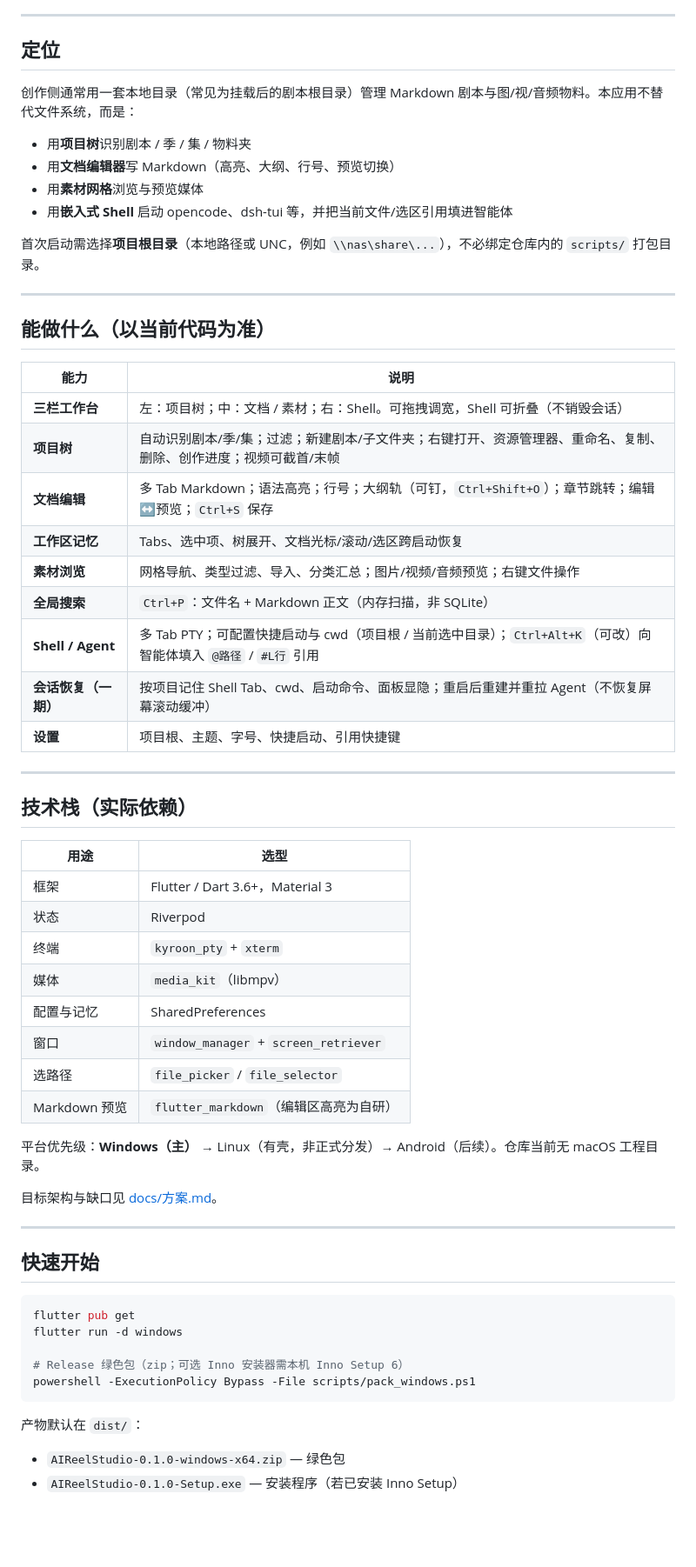
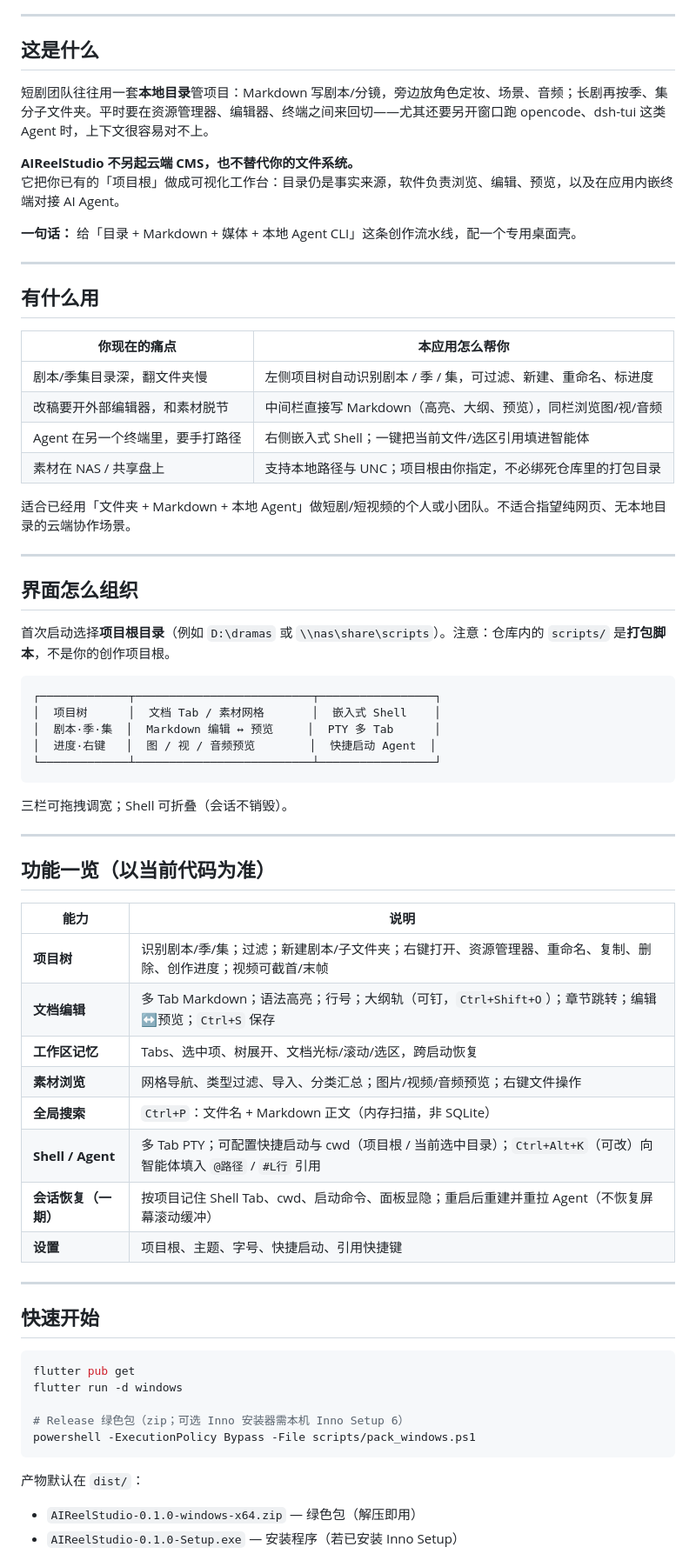
Before and after one commit to wait-more/ai_reel_studio, a Markdown page: README.md, the part around one of its changes. Shown at 87% size. Rendered like a GitHub page; blank space fills up the shorter version.

Commit message:
docs: 补充 README 项目定位与用途说明

````diff
--- a/README.md
+++ b/README.md
@@ -7,51 +7,58 @@ AI 短剧/短视频创作工作台：把「剧本 + 素材 + 季集目录」做
 
 ---
 
-## 定位
+## 这是什么
 
-创作侧通常用一套本地目录（常见为挂载后的剧本根目录）管理 Markdown 剧本与图/视/音频物料。本应用不替代文件系统，而是：
+短剧团队往往用一套**本地目录**管项目：Markdown 写剧本/分镜，旁边放角色定妆、场景、音频；长剧再按季、集分子文件夹。平时要在资源管理器、编辑器、终端之间来回切——尤其还要另开窗口跑 opencode、dsh-tui 这类 Agent 时，上下文很容易对不上。
 
-- 用**项目树**识别剧本 / 季 / 集 / 物料夹
-- 用**文档编辑器**写 Markdown（高亮、大纲、行号、预览切换）
-- 用**素材网格**浏览与预览媒体
-- 用**嵌入式 Shell** 启动 opencode、dsh-tui 等，并把当前文件/选区引用填进智能体
+**AIReelStudio 不另起云端 CMS，也不替代你的文件系统。**
+它把你已有的「项目根」做成可视化工作台：目录仍是事实来源，软件负责浏览、编辑、预览，以及在应用内嵌终端对接 AI Agent。
 
-首次启动需选择**项目根目录**（本地路径或 UNC，例如 `\\nas\share\...`），不必绑定仓库内的 `scripts/` 打包目录。
+**一句话：** 给「目录 + Markdown + 媒体 + 本地 Agent CLI」这条创作流水线，配一个专用桌面壳。
 
 ---
 
-## 能做什么（以当前代码为准）
+## 有什么用
+
+| 你现在的痛点 | 本应用怎么帮你 |
+|---|---|
+| 剧本/季集目录深，翻文件夹慢 | 左侧项目树自动识别剧本 / 季 / 集，可过滤、新建、重命名、标进度 |
+| 改稿要开外部编辑器，和素材脱节 | 中间栏直接写 Markdown（高亮、大纲、预览），同栏浏览图/视/音频 |
+| Agent 在另一个终端里，要手打路径 | 右侧嵌入式 Shell；一键把当前文件/选区引用填进智能体 |
+| 素材在 NAS / 共享盘上 | 支持本地路径与 UNC；项目根由你指定，不必绑死仓库里的打包目录 |
+
+适合已经用「文件夹 + Markdown + 本地 Agent」做短剧/短视频的个人或小团队。不适合指望纯网页、无本地目录的云端协作场景。
+
+---
+
+## 界面怎么组织
+
+首次启动选择**项目根目录**（例如 `D:\dramas` 或 `\\nas\share\scripts`）。注意：仓库内的 `scripts/` 是**打包脚本**，不是你的创作项目根。
+
+```
+┌─────────────┬──────────────────────────┬─────────────────┐
+│  项目树      │  文档 Tab / 素材网格       │  嵌入式 Shell    │
+│  剧本·季·集  │  Markdown 编辑 ↔ 预览     │  PTY 多 Tab      │
+│  进度·右键   │  图 / 视 / 音频预览        │  快捷启动 Agent  │
+└─────────────┴──────────────────────────┴─────────────────┘
+```
+
+三栏可拖拽调宽；Shell 可折叠（会话不销毁）。
+
+---
+
+## 功能一览（以当前代码为准）
 
 | 能力 | 说明 |
 |---|---|
-| **三栏工作台** | 左：项目树；中：文档 / 素材；右：Shell。可拖拽调宽，Shell 可折叠（不销毁会话） |
-| **项目树** | 自动识别剧本/季/集；过滤；新建剧本/子文件夹；右键打开、资源管理器、重命名、复制、删除、创作进度；视频可截首/末帧 |
+| **项目树** | 识别剧本/季/集；过滤；新建剧本/子文件夹；右键打开、资源管理器、重命名、复制、删除、创作进度；视频可截首/末帧 |
 | **文档编辑** | 多 Tab Markdown；语法高亮；行号；大纲轨（可钉，`Ctrl+Shift+O`）；章节跳转；编辑↔预览；`Ctrl+S` 保存 |
-| **工作区记忆** | Tabs、选中项、树展开、文档光标/滚动/选区跨启动恢复 |
+| **工作区记忆** | Tabs、选中项、树展开、文档光标/滚动/选区，跨启动恢复 |
 | **素材浏览** | 网格导航、类型过滤、导入、分类汇总；图片/视频/音频预览；右键文件操作 |
 | **全局搜索** | `Ctrl+P`：文件名 + Markdown 正文（内存扫描，非 SQLite） |
 | **Shell / Agent** | 多 Tab PTY；可配置快捷启动与 cwd（项目根 / 当前选中目录）；`Ctrl+Alt+K`（可改）向智能体填入 `@路径` / `#L行` 引用 |
 | **会话恢复（一期）** | 按项目记住 Shell Tab、cwd、启动命令、面板显隐；重启后重建并重拉 Agent（不恢复屏幕滚动缓冲） |
 | **设置** | 项目根、主题、字号、快捷启动、引用快捷键 |
-
----
-
-## 技术栈（实际依赖）
-
-| 用途 | 选型 |
-|---|---|
-| 框架 | Flutter / Dart 3.6+，Material 3 |
-| 状态 | Riverpod |
-| 终端 | `kyroon_pty` + `xterm` |
-| 媒体 | `media_kit`（libmpv） |
-| 配置与记忆 | SharedPreferences |
-| 窗口 | `window_manager` + `screen_retriever` |
-| 选路径 | `file_picker` / `file_selector` |
-| Markdown 预览 | `flutter_markdown`（编辑区高亮为自研） |
-
-平台优先级：**Windows（主）** → Linux（有壳，非正式分发）→ Android（后续）。仓库当前无 macOS 工程目录。
-
-目标架构与缺口见 [docs/方案.md](docs/方案.md)。
 
 ---
 
@@ -67,5 +74,5 @@ powershell -ExecutionPolicy Bypass -File scripts/pack_windows.ps1
 
 产物默认在 `dist/`：
 
-- `AIReelStudio-0.1.0-windows-x64.zip` — 绿色包
+- `AIReelStudio-0.1.0-windows-x64.zip` — 绿色包（解压即用）
 - `AIReelStudio-0.1.0-Setup.exe` — 安装程序（若已安装 Inno Setup）
````
Also changed, not shown: other parts of README.md (+22 -3 lines).
